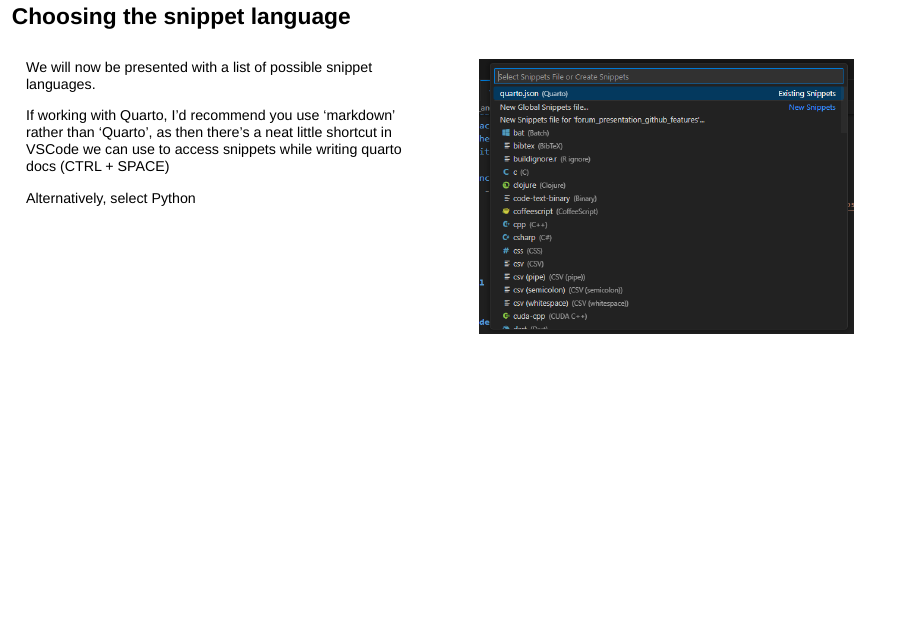
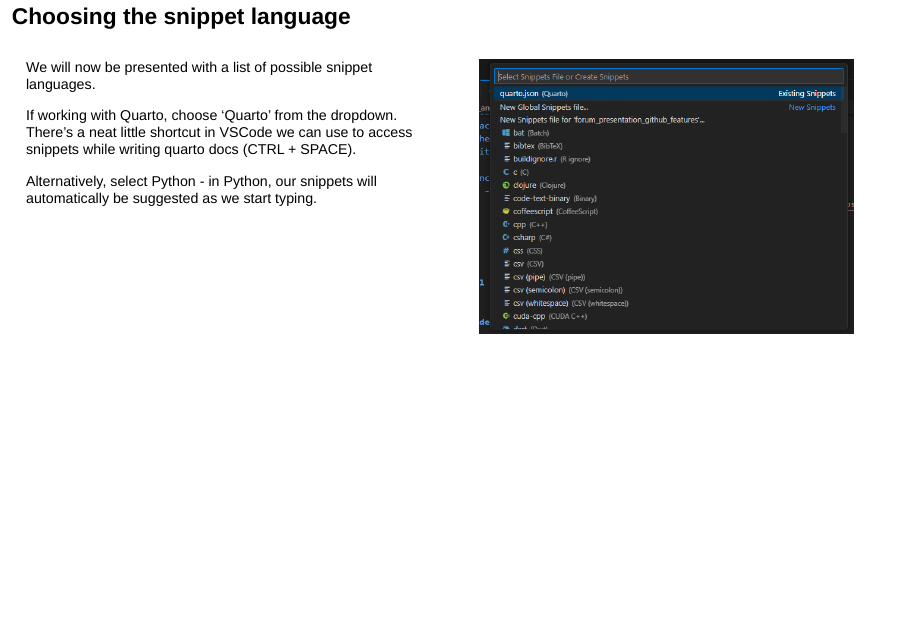
Before and after one commit to Bergam0t/forum_presentation_github_features, a Quarto document (forum_github_and_project_management.qmd): page 84 of 88. Rendered offline with R 4.5, knitr and Pandoc in place of Quarto, with nearby package versions; drawn as Slidy slides in place of the format the file asks for.

Commit message:
Change description of quarto snippets to reflect correct way
I have an extension that breaks my Quarto slightly and means that I had to put it in markdown, which shouldn't really be necessary for most people...

```diff
--- a/forum_github_and_project_management.qmd
+++ b/forum_github_and_project_management.qmd
@@ -999,9 +999,9 @@
 
 We will now be presented with a list of possible snippet languages.
 
-If working with Quarto, I'd recommend you use 'markdown' rather than 'Quarto', as then there's a neat little shortcut in VSCode we can use to access snippets while writing quarto docs (CTRL + SPACE)
+If working with Quarto, choose 'Quarto' from the dropdown. There's a neat little shortcut in VSCode we can use to access snippets while writing quarto docs (CTRL + SPACE).
 
-Alternatively, select Python
+Alternatively, select Python - in Python, our snippets will automatically be suggested as we start typing.
 
 :::
 
```
